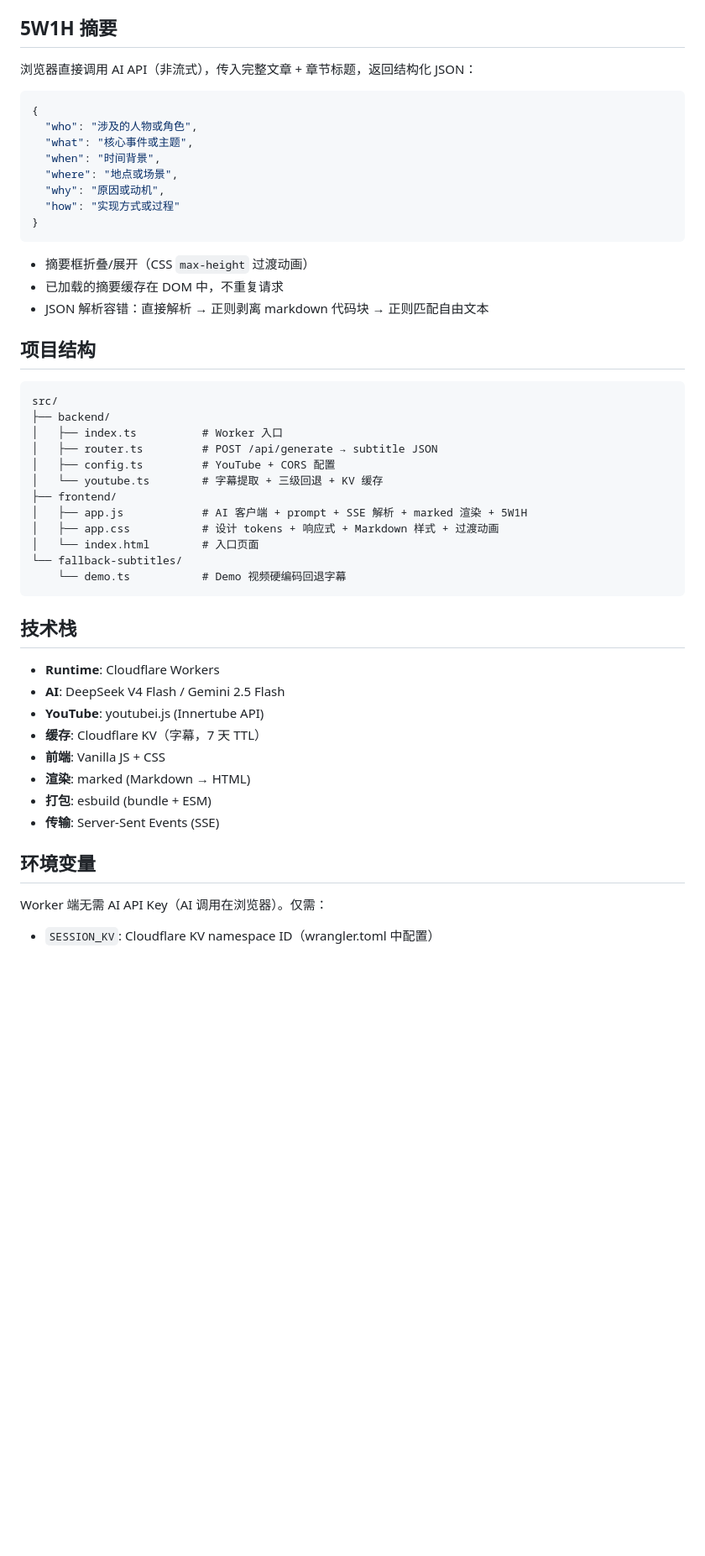
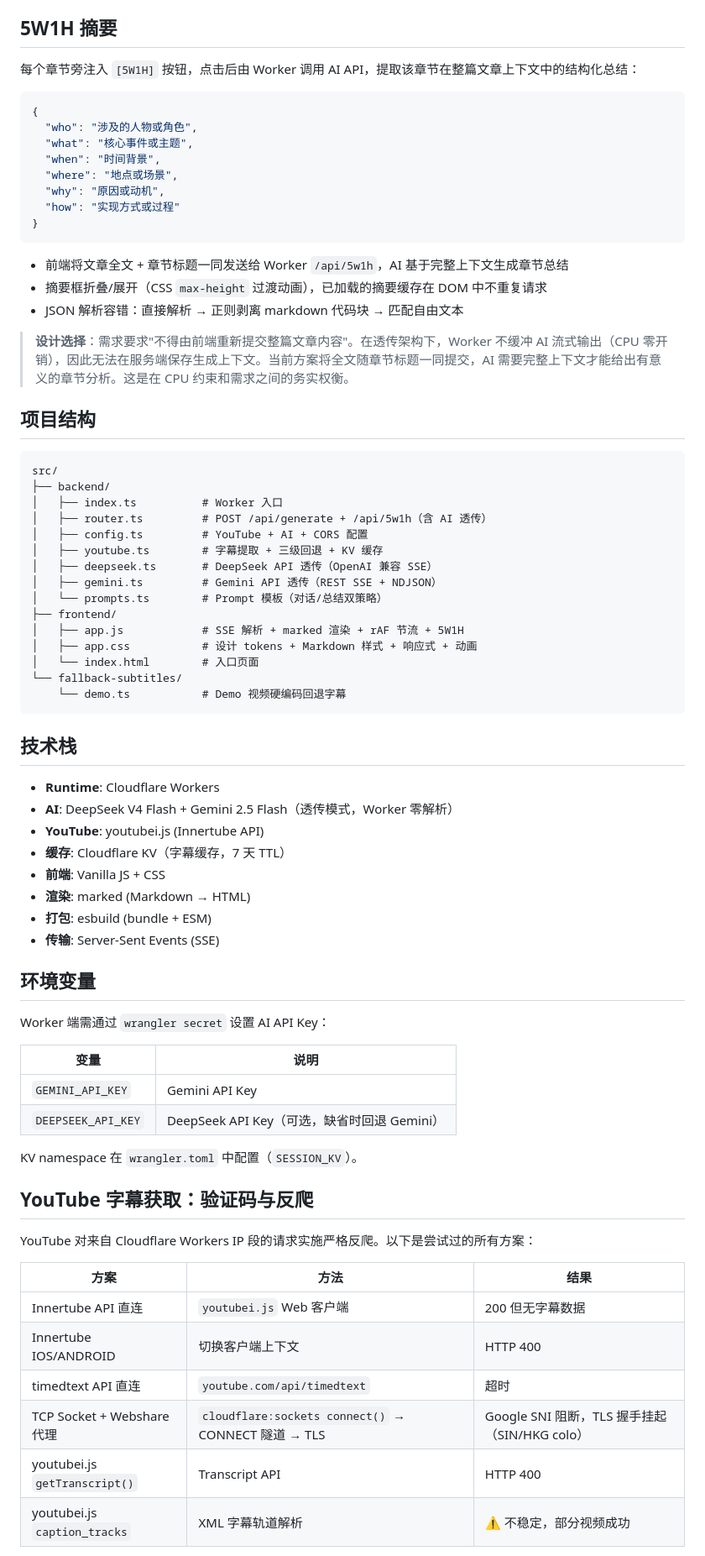
Before and after one commit to jlguo/youtoarticle, a Markdown page: README.md, the part around one of its changes. Shown at 84% size. Drawn GitHub-style; blank space fills up the shorter version.

Commit message:
docs: YouTube captcha approaches + 5W1H trade-off documentation

````diff
--- a/README.md
+++ b/README.md
@@ -85,7 +85,7 @@ youtubei.js Innertube API ──失败──→ timedtext API ──失败──
 
 ## 5W1H 摘要
 
-浏览器直接调用 AI API（非流式），传入完整文章 + 章节标题，返回结构化 JSON：
+每个章节旁注入 `[5W1H]` 按钮，点击后由 Worker 调用 AI API，提取该章节在整篇文章上下文中的结构化总结：
 
 ```json
 {
@@ -98,9 +98,11 @@ youtubei.js Innertube API ──失败──→ timedtext API ──失败──
 }
 ```
 
-- 摘要框折叠/展开（CSS `max-height` 过渡动画）
-- 已加载的摘要缓存在 DOM 中，不重复请求
-- JSON 解析容错：直接解析 → 正则剥离 markdown 代码块 → 正则匹配自由文本
+- 前端将文章全文 + 章节标题一同发送给 Worker `/api/5w1h`，AI 基于完整上下文生成章节总结
+- 摘要框折叠/展开（CSS `max-height` 过渡动画），已加载的摘要缓存在 DOM 中不重复请求
+- JSON 解析容错：直接解析 → 正则剥离 markdown 代码块 → 匹配自由文本
+
+> **设计选择**：需求要求"不得由前端重新提交整篇文章内容"。在透传架构下，Worker 不缓冲 AI 流式输出（CPU 零开销），因此无法在服务端保存生成上下文。当前方案将全文随章节标题一同提交，AI 需要完整上下文才能给出有意义的章节分析。这是在 CPU 约束和需求之间的务实权衡。
 
 ## 项目结构
 
@@ -108,12 +110,15 @@ youtubei.js Innertube API ──失败──→ timedtext API ──失败──
 src/
 ├── backend/
 │   ├── index.ts          # Worker 入口
-│   ├── router.ts         # POST /api/generate → subtitle JSON
-│   ├── config.ts         # YouTube + CORS 配置
-│   └── youtube.ts        # 字幕提取 + 三级回退 + KV 缓存
+│   ├── router.ts         # POST /api/generate + /api/5w1h（含 AI 透传）
+│   ├── config.ts         # YouTube + AI + CORS 配置
+│   ├── youtube.ts        # 字幕提取 + 三级回退 + KV 缓存
+│   ├── deepseek.ts       # DeepSeek API 透传（OpenAI 兼容 SSE）
+│   ├── gemini.ts         # Gemini API 透传（REST SSE + NDJSON）
+│   └── prompts.ts        # Prompt 模板（对话/总结双策略）
 ├── frontend/
-│   ├── app.js            # AI 客户端 + prompt + SSE 解析 + marked 渲染 + 5W1H
-│   ├── app.css           # 设计 tokens + 响应式 + Markdown 样式 + 过渡动画
+│   ├── app.js            # SSE 解析 + marked 渲染 + rAF 节流 + 5W1H
+│   ├── app.css           # 设计 tokens + Markdown 样式 + 响应式 + 动画
 │   └── index.html        # 入口页面
 └── fallback-subtitles/
     └── demo.ts           # Demo 视频硬编码回退字幕
@@ -122,9 +127,9 @@ src/
 ## 技术栈
 
 - **Runtime**: Cloudflare Workers
-- **AI**: DeepSeek V4 Flash / Gemini 2.5 Flash
+- **AI**: DeepSeek V4 Flash + Gemini 2.5 Flash（透传模式，Worker 零解析）
 - **YouTube**: youtubei.js (Innertube API)
-- **缓存**: Cloudflare KV（字幕，7 天 TTL）
+- **缓存**: Cloudflare KV（字幕缓存，7 天 TTL）
 - **前端**: Vanilla JS + CSS
 - **渲染**: marked (Markdown → HTML)
 - **打包**: esbuild (bundle + ESM)
@@ -132,5 +137,25 @@ src/
 
 ## 环境变量
 
-Worker 端无需 AI API Key（AI 调用在浏览器）。仅需：
-- `SESSION_KV`: Cloudflare KV namespace ID（wrangler.toml 中配置）
+Worker 端需通过 `wrangler secret` 设置 AI API Key：
+
+| 变量 | 说明 |
+|------|------|
+| `GEMINI_API_KEY` | Gemini API Key |
+| `DEEPSEEK_API_KEY` | DeepSeek API Key（可选，缺省时回退 Gemini） |
+
+KV namespace 在 `wrangler.toml` 中配置（`SESSION_KV`）。
+
+## YouTube 字幕获取：验证码与反爬
+
+YouTube 对来自 Cloudflare Workers IP 段的请求实施严格反爬。以下是尝试过的所有方案：
+
+| 方案 | 方法 | 结果 |
+|------|------|------|
+| Innertube API 直连 | `youtubei.js` Web 客户端 | 200 但无字幕数据 |
+| Innertube IOS/ANDROID | 切换客户端上下文 | HTTP 400 |
+| timedtext API 直连 | `youtube.com/api/timedtext` | 超时 |
+| TCP Socket + Webshare 代理 | `cloudflare:sockets connect()` → CONNECT 隧道 → TLS | Google SNI 阻断，TLS 握手挂起（SIN/HKG colo） |
+| youtubei.js `getTranscript()` | Transcript API | HTTP 400 |
+| youtubei.js `caption_tracks` | XML 字幕轨道解析 | ⚠️ 不稳定，部分视频成功 |
+
````
Also changed, not shown: other parts of README.md (+5 -2 lines).
